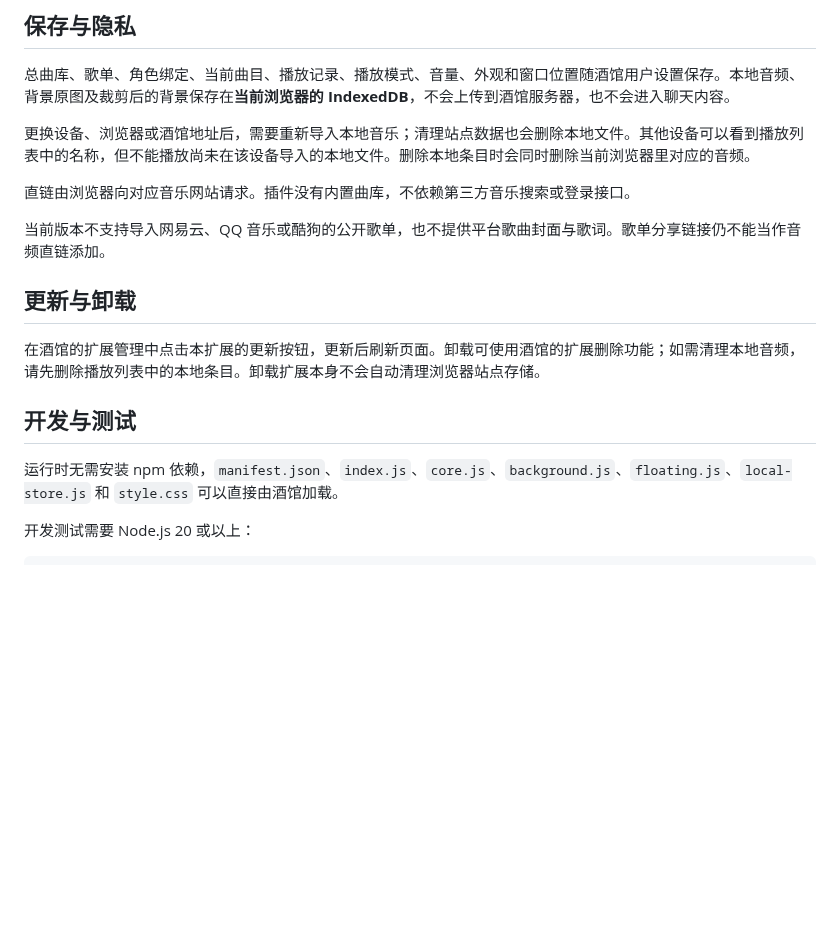
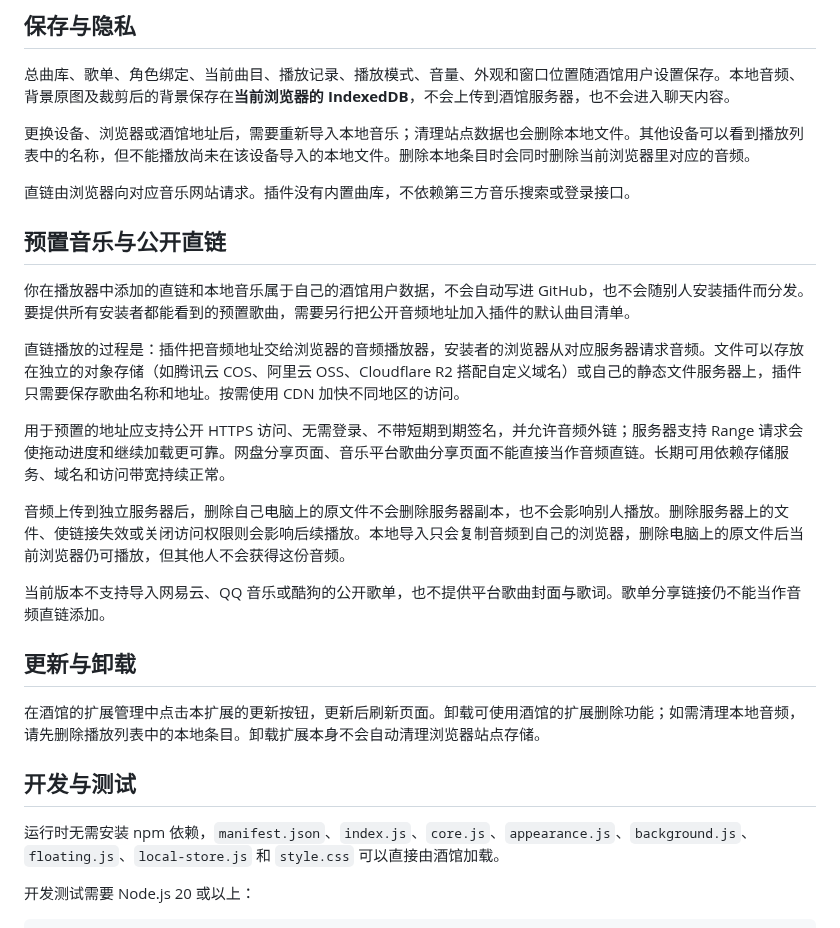
Before and after one commit to riserein/sillytavern, a Markdown page: README.md, the part around one of its changes. GitHub-like rendering; blank space fills up the shorter version.

```diff
--- a/README.md
+++ b/README.md
@@ -98,6 +104,16 @@
 
 直链由浏览器向对应音乐网站请求。插件没有内置曲库，不依赖第三方音乐搜索或登录接口。
 
+## 预置音乐与公开直链
+
+你在播放器中添加的直链和本地音乐属于自己的酒馆用户数据，不会自动写进 GitHub，也不会随别人安装插件而分发。要提供所有安装者都能看到的预置歌曲，需要另行把公开音频地址加入插件的默认曲目清单。
+
+直链播放的过程是：插件把音频地址交给浏览器的音频播放器，安装者的浏览器从对应服务器请求音频。文件可以存放在独立的对象存储（如腾讯云 COS、阿里云 OSS、Cloudflare R2 搭配自定义域名）或自己的静态文件服务器上，插件只需要保存歌曲名称和地址。按需使用 CDN 加快不同地区的访问。
+
+用于预置的地址应支持公开 HTTPS 访问、无需登录、不带短期到期签名，并允许音频外链；服务器支持 Range 请求会使拖动进度和继续加载更可靠。网盘分享页面、音乐平台歌曲分享页面不能直接当作音频直链。长期可用依赖存储服务、域名和访问带宽持续正常。
+
+音频上传到独立服务器后，删除自己电脑上的原文件不会删除服务器副本，也不会影响别人播放。删除服务器上的文件、使链接失效或关闭访问权限则会影响后续播放。本地导入只会复制音频到自己的浏览器，删除电脑上的原文件后当前浏览器仍可播放，但其他人不会获得这份音频。
+
 当前版本不支持导入网易云、QQ 音乐或酷狗的公开歌单，也不提供平台歌曲封面与歌词。歌单分享链接仍不能当作音频直链添加。
 
 ## 更新与卸载
@@ -106,7 +122,7 @@
 
 ## 开发与测试
 
-运行时无需安装 npm 依赖，`manifest.json`、`index.js`、`core.js`、`background.js`、`floating.js`、`local-store.js` 和 `style.css` 可以直接由酒馆加载。
+运行时无需安装 npm 依赖，`manifest.json`、`index.js`、`core.js`、`appearance.js`、`background.js`、`floating.js`、`local-store.js` 和 `style.css` 可以直接由酒馆加载。
 
 开发测试需要 Node.js 20 或以上：
 
```
Also changed, not shown: other parts of README.md (+8 -0 lines), docs/appearance.png, 10 other files.
